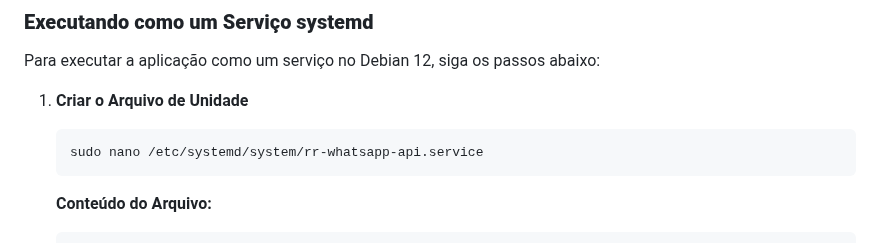
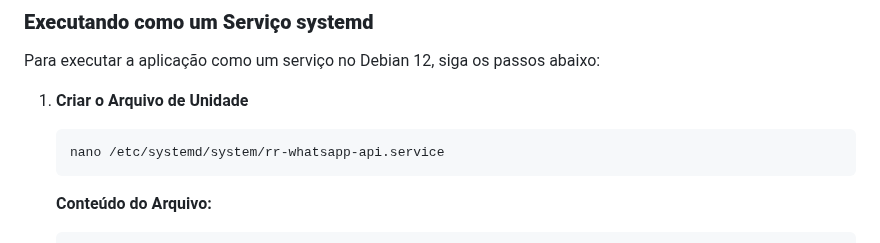
Before and after one commit to remontti/RR-WhatsApp-API, a Markdown page: README.md, the part around the change. Rendered like a GitHub page.

````diff
--- a/README.md
+++ b/README.md
@@ -301,7 +301,7 @@ Para executar a aplicação como um serviço no Debian 12, siga os passos abaixo
 1. **Criar o Arquivo de Unidade**
 
    ```bash
-   sudo nano /etc/systemd/system/rr-whatsapp-api.service
+   nano /etc/systemd/system/rr-whatsapp-api.service
    ```
 
    **Conteúdo do Arquivo:**
````
